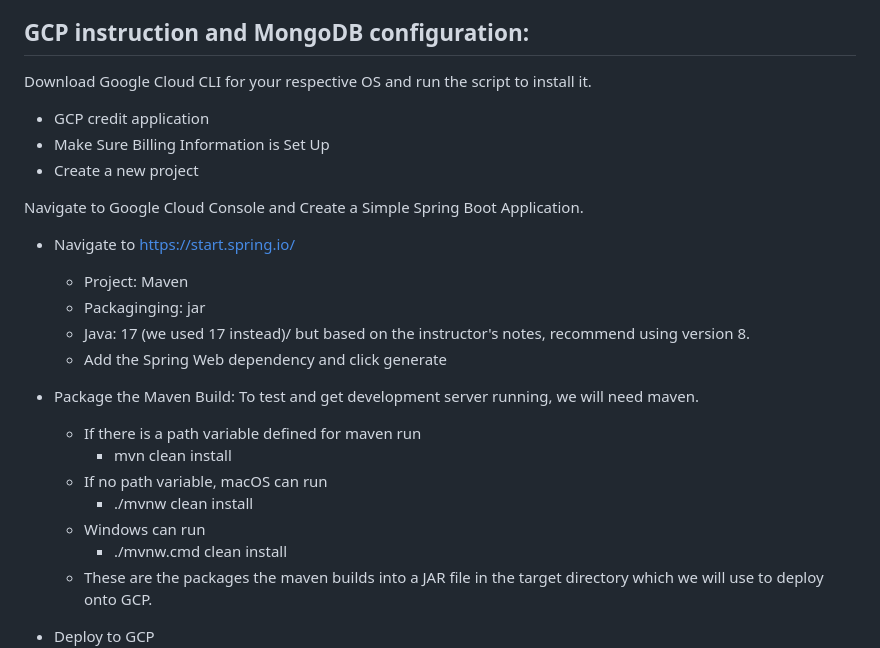
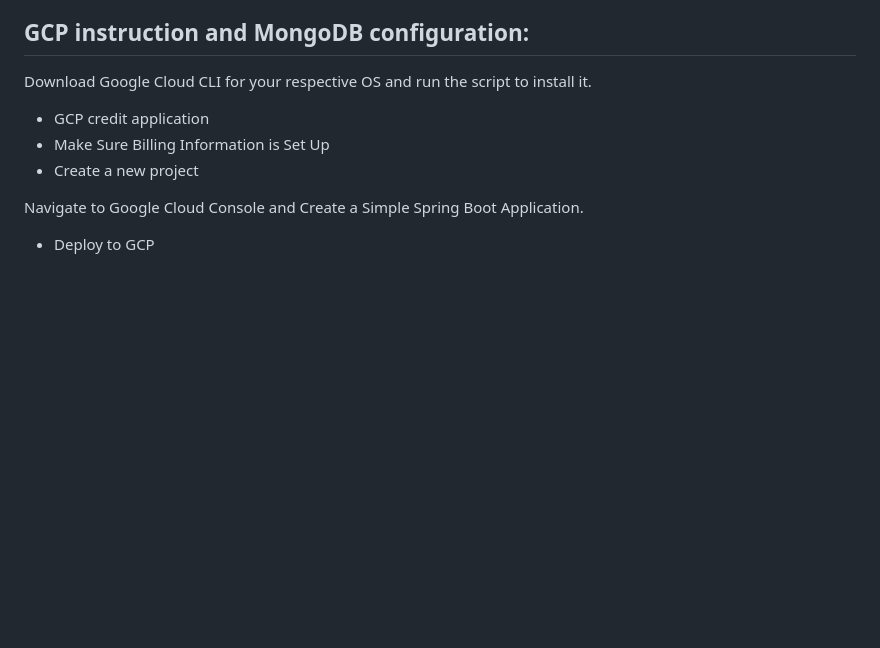
Before and after one commit to thatericchen/menu-generator, a Markdown page: README.md, the part around the change. GitHub-like rendering; blank space fills up the shorter version.

Commit message:
delete maven

```diff
--- a/README.md
+++ b/README.md
@@ -55,22 +55,6 @@ Download Google Cloud CLI for your respective OS and run the script to install i
 
 Navigate to Google Cloud Console and Create a Simple Spring Boot Application.
 
-- Navigate to https://start.spring.io/
-
-  - Project: Maven
-  - Packaginging: jar
-  - Java: 17 (we used 17 instead)/ but based on the instructor's notes, recommend using version 8.
-  - Add the Spring Web dependency and click generate
-
-- Package the Maven Build: To test and get development
-  server running, we will need maven.
-  - If there is a path variable defined for maven run
-    - mvn clean install
-  - If no path variable, macOS can run
-    - ./mvnw clean install
-  - Windows can run
-    - ./mvnw.cmd clean install
-  - These are the packages the maven builds into a JAR file in the target directory which we will use to deploy onto GCP.
 - Deploy to GCP
   - Run gcloud -v to make sure the Google Cloud CLI is installed
   - Run gcloud init to initialize google cloud.
```
